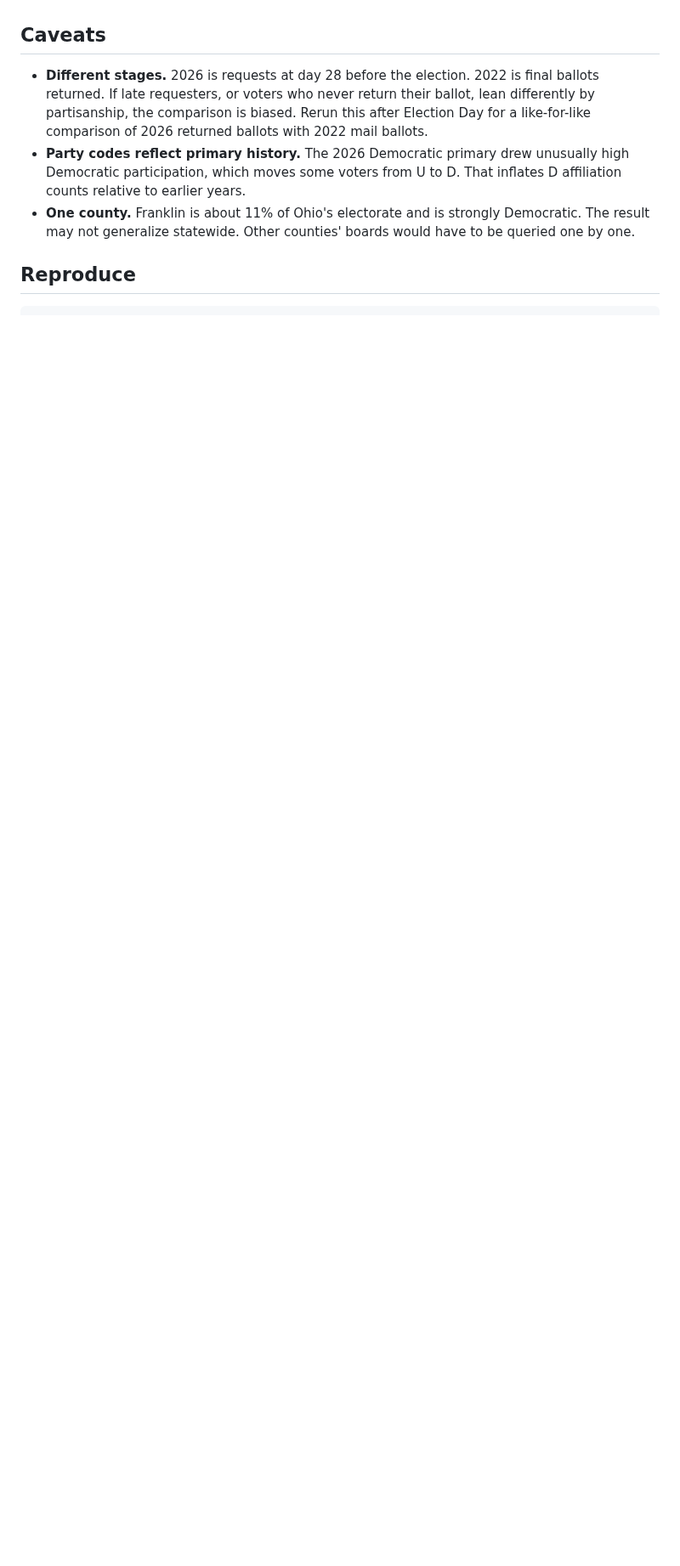
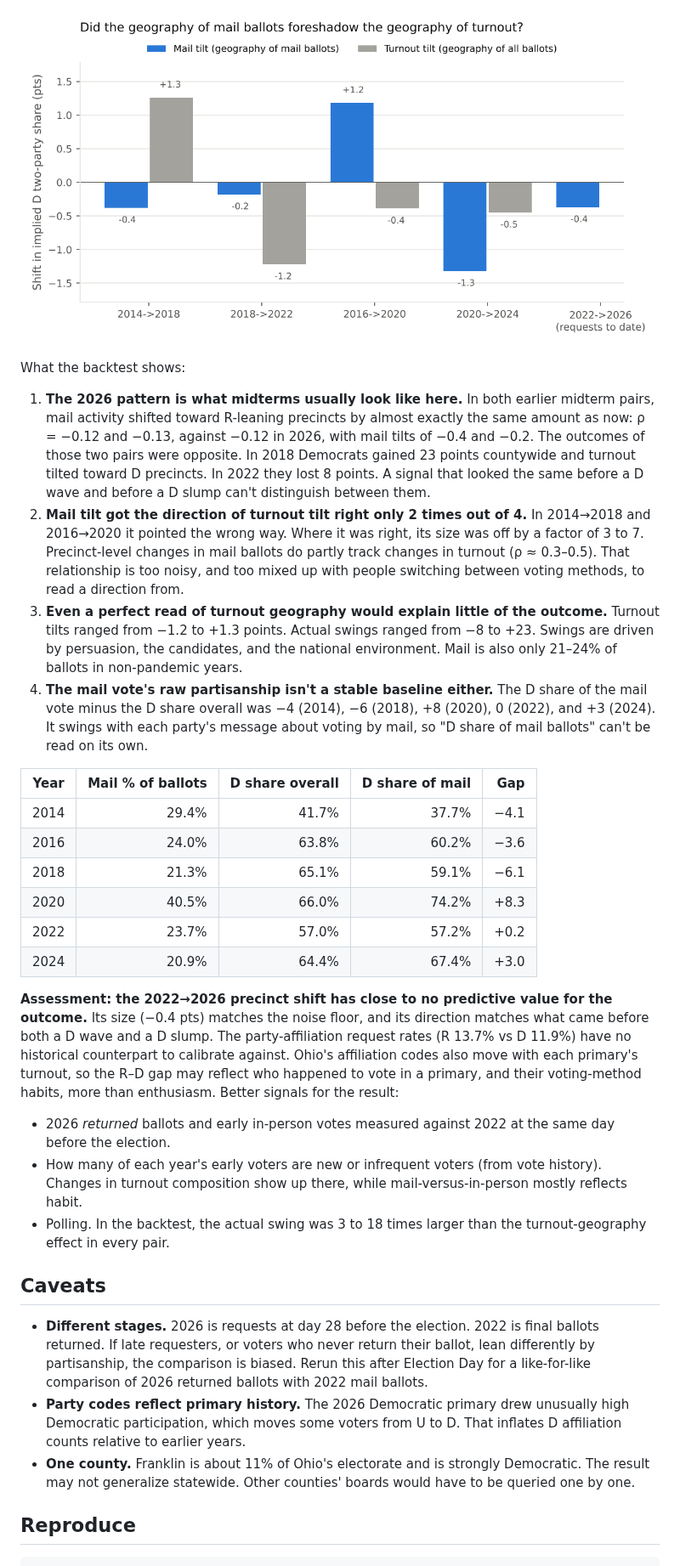
Before and after one commit to 5gj6kv7gfp-hue/EV-Analysis, a Markdown page: README.md, the part around one of its changes. Shown at 85% size. Rendered like a GitHub page; pictures changed too: output/backtest_tilts.png (added); blank space fills up the shorter version.

```diff
--- a/README.md
+++ b/README.md
@@ -97,3 +121,50 @@ steeper in Democratic areas. **It is not evidence of a large partisan swing in t
+![backtest](output/backtest_tilts.png)
+
+What the backtest shows:
+
+1. **The 2026 pattern is what midterms usually look like here.** In both earlier midterm pairs,
+   mail activity shifted toward R-leaning precincts by almost exactly the same amount as now:
+   ρ = −0.12 and −0.13, against −0.12 in 2026, with mail tilts of −0.4 and −0.2. The outcomes of
+   those two pairs were opposite. In 2018 Democrats gained 23 points countywide and turnout tilted
+   toward D precincts. In 2022 they lost 8 points. A signal that looked the same before a D wave
+   and before a D slump can't distinguish between them.
+2. **Mail tilt got the direction of turnout tilt right only 2 times out of 4.** In 2014→2018 and
+   2016→2020 it pointed the wrong way. Where it was right, its size was off by a factor of 3 to 7.
+   Precinct-level changes in mail ballots do partly track changes in turnout (ρ ≈ 0.3–0.5). That
+   relationship is too noisy, and too mixed up with people switching between voting methods, to
+   read a direction from.
+3. **Even a perfect read of turnout geography would explain little of the outcome.** Turnout
+   tilts ranged from −1.2 to +1.3 points. Actual swings ranged from −8 to +23. Swings are driven by
+   persuasion, the candidates, and the national environment. Mail is also only 21–24% of ballots
+   in non-pandemic years.
+4. **The mail vote's raw partisanship isn't a stable baseline either.** The D share of the mail
+   vote minus the D share overall was −4 (2014), −6 (2018), +8 (2020), 0 (2022), and +3 (2024).
+   It swings with each party's message about voting by mail, so "D share of mail ballots" can't be
+   read on its own.
+
+| Year | Mail % of ballots | D share overall | D share of mail | Gap |
+|---|---:|---:|---:|---:|
+| 2014 | 29.4% | 41.7% | 37.7% | −4.1 |
+| 2016 | 24.0% | 63.8% | 60.2% | −3.6 |
+| 2018 | 21.3% | 65.1% | 59.1% | −6.1 |
+| 2020 | 40.5% | 66.0% | 74.2% | +8.3 |
+| 2022 | 23.7% | 57.0% | 57.2% | +0.2 |
+| 2024 | 20.9% | 64.4% | 67.4% | +3.0 |
+
+**Assessment: the 2022→2026 precinct shift has close to no predictive value for the outcome.**
+Its size (−0.4 pts) matches the noise floor, and its direction matches what came before both a D
+wave and a D slump. The party-affiliation request rates (R 13.7% vs D 11.9%) have no historical
+counterpart to calibrate against. Ohio's affiliation codes also move with each primary's turnout,
+so the R–D gap may reflect who happened to vote in a primary, and their voting-method habits,
+more than enthusiasm. Better signals for
+the result:
+- 2026 *returned* ballots and early in-person votes measured against 2022 at the same day before
+  the election.
+- How many of each year's early voters are new or infrequent voters (from vote history). Changes
+  in turnout composition show up there, while mail-versus-in-person mostly reflects habit.
+- Polling. In the backtest, the actual swing was 3 to 18 times larger than the turnout-geography
+  effect in every pair.
+
 ## Caveats
 
 - **Different stages.** 2026 is requests at day 28 before the election. 2022 is final ballots
```
Also changed, not shown: other parts of README.md (+26 -0 lines), 4 other files.
